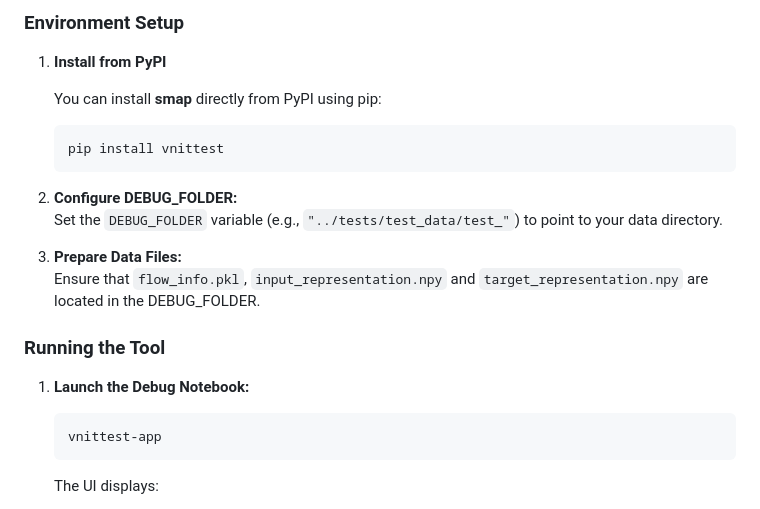
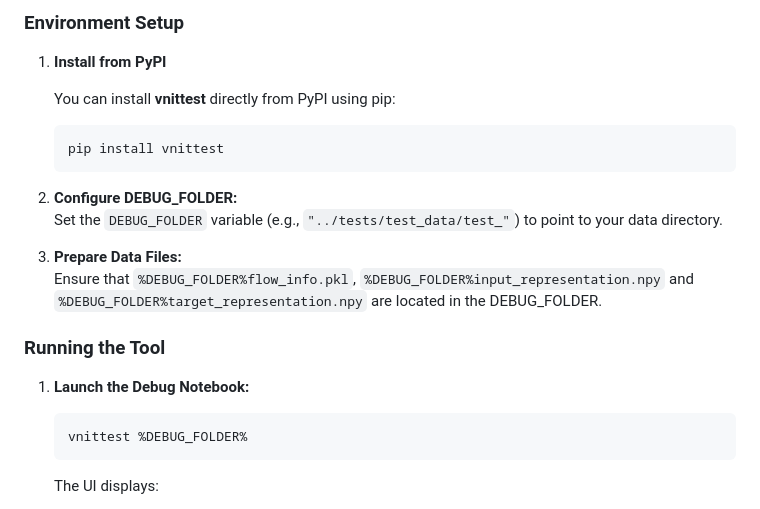
Before and after one commit to thienannguyen-cv/vnittest, a Markdown page: README.md, the part around the change. Rendered like a GitHub page.

````diff
--- a/README.md
+++ b/README.md
@@ -130,7 +130,7 @@ class DebugAdapter:
 
 1. **Install from PyPI**
 
-   You can install **smap** directly from PyPI using pip:
+   You can install **vnittest** directly from PyPI using pip:
 
    ```bash
    pip install vnittest
@@ -139,14 +139,14 @@ class DebugAdapter:
 2. **Configure DEBUG_FOLDER:**
    Set the `DEBUG_FOLDER` variable (e.g., `"../tests/test_data/test_"`) to point to your data directory.
 3. **Prepare Data Files:**
-   Ensure that `flow_info.pkl`, `input_representation.npy` and `target_representation.npy` are located in the DEBUG_FOLDER.
+   Ensure that `%DEBUG_FOLDER%flow_info.pkl`, `%DEBUG_FOLDER%input_representation.npy` and `%DEBUG_FOLDER%target_representation.npy` are located in the DEBUG_FOLDER.
 
 ### Running the Tool
 
 1. **Launch the Debug Notebook:**
 
    ```bash
-   vnittest-app
+   vnittest %DEBUG_FOLDER%
    ```
 
    The UI displays:
````
